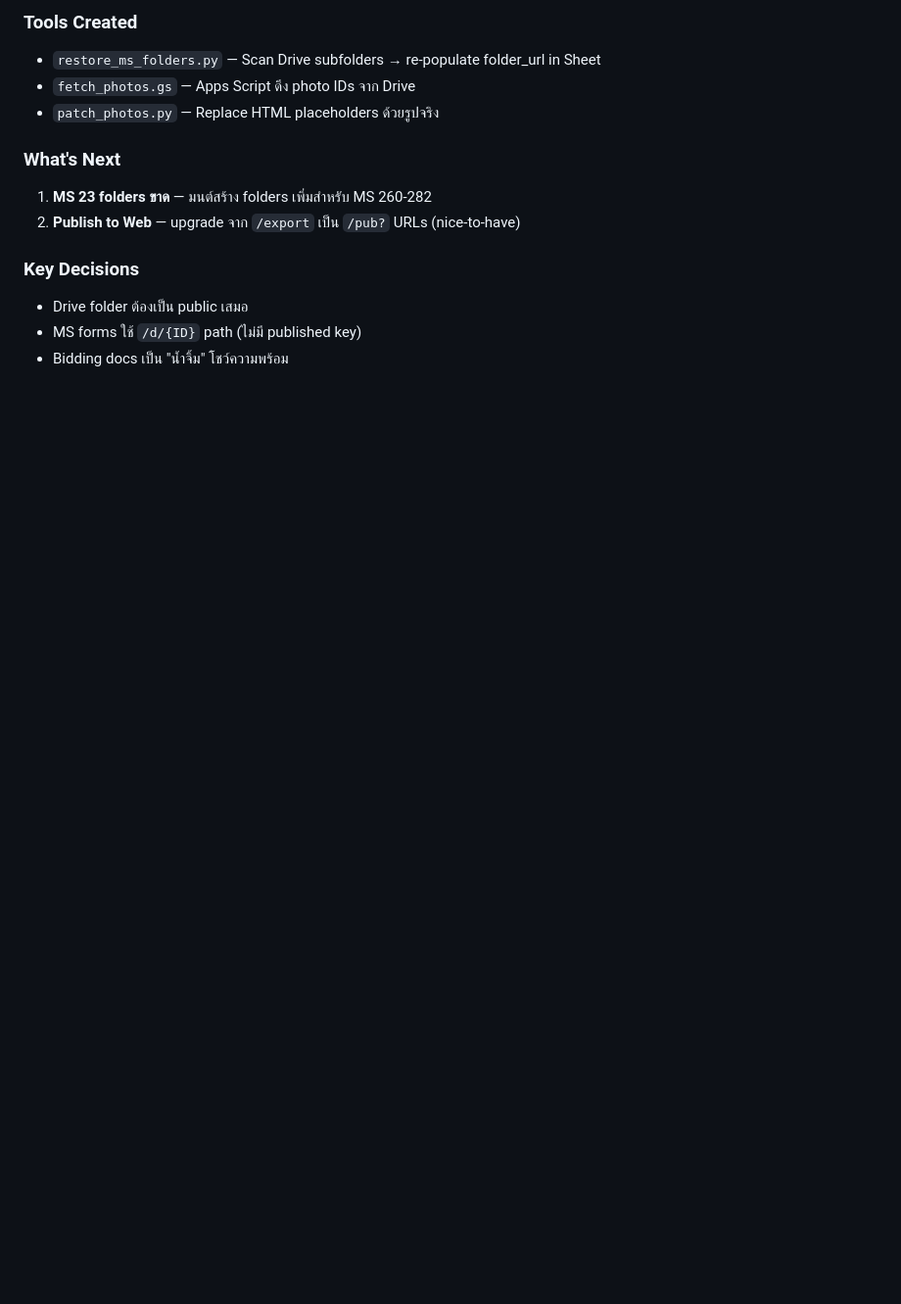
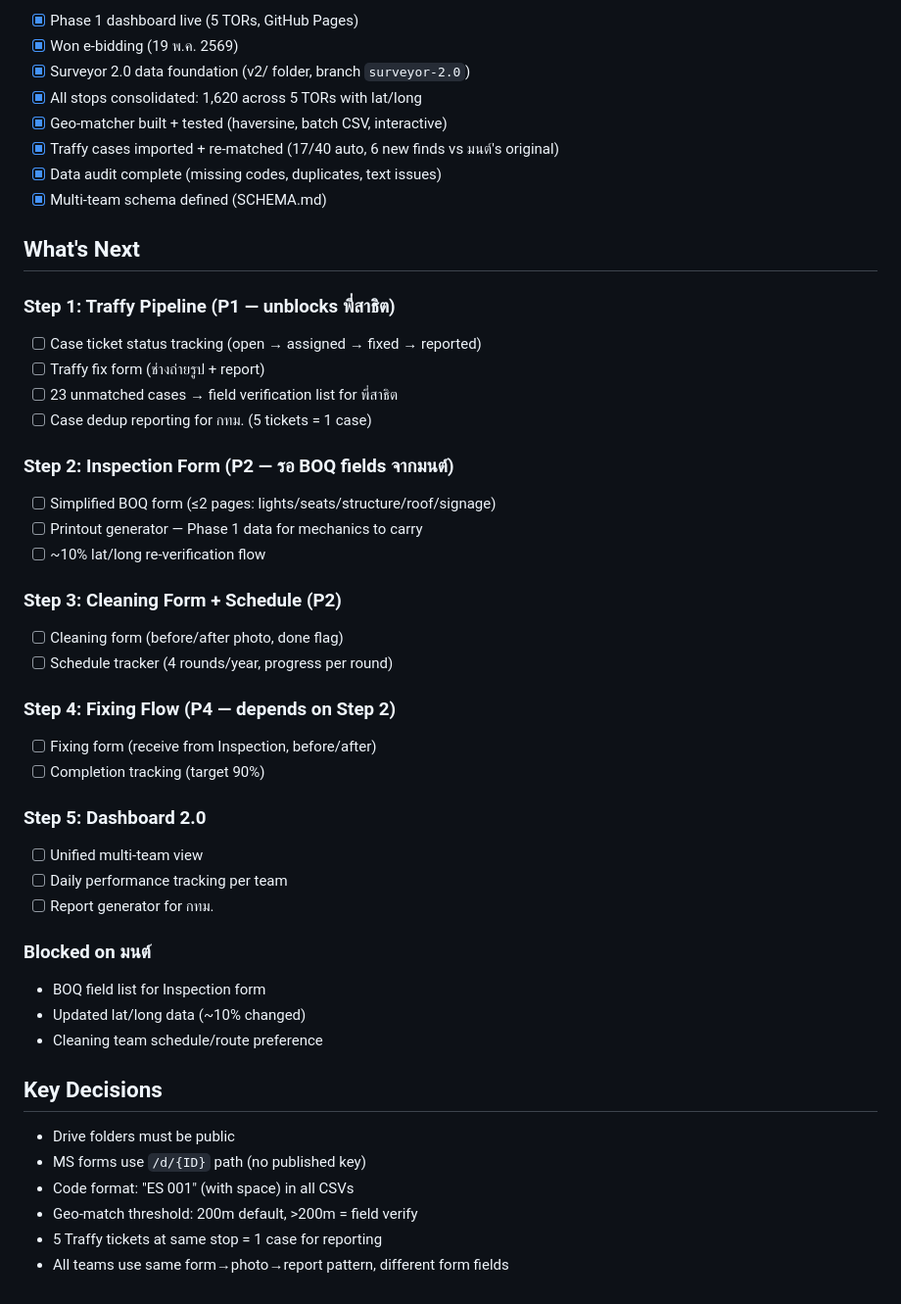
Before and after one commit to peuarchukiati-rgb/The-Surveyor, a Markdown page: spec.md, the part around one of its changes. Shown at 98% size. Rendered like a GitHub page; blank space fills up the shorter version.

```diff
--- a/spec.md
+++ b/spec.md
@@ -60,14 +65,48 @@
 
-### Tools Created
-- `restore_ms_folders.py` — Scan Drive subfolders → re-populate folder_url in Sheet
-- `fetch_photos.gs` — Apps Script ดึง photo IDs จาก Drive
-- `patch_photos.py` — Replace HTML placeholders ด้วยรูปจริง
+- [x] Phase 1 dashboard live (5 TORs, GitHub Pages)
+- [x] Won e-bidding (19 พ.ค. 2569)
+- [x] Surveyor 2.0 data foundation (v2/ folder, branch `surveyor-2.0`)
+- [x] All stops consolidated: 1,620 across 5 TORs with lat/long
+- [x] Geo-matcher built + tested (haversine, batch CSV, interactive)
+- [x] Traffy cases imported + re-matched (17/40 auto, 6 new finds vs มนต์'s original)
+- [x] Data audit complete (missing codes, duplicates, text issues)
+- [x] Multi-team schema defined (SCHEMA.md)
 
-### What's Next
-1. **MS 23 folders ขาด** — มนต์สร้าง folders เพิ่มสำหรับ MS 260-282
-2. **Publish to Web** — upgrade จาก `/export` เป็น `/pub?` URLs (nice-to-have)
+## What's Next
 
-### Key Decisions
-- Drive folder ต้องเป็น public เสมอ
-- MS forms ใช้ `/d/{ID}` path (ไม่มี published key)
-- Bidding docs เป็น "น้ำจิ้ม" โชว์ความพร้อม
+### Step 1: Traffy Pipeline (P1 — unblocks พี่สาธิต)
+- [ ] Case ticket status tracking (open → assigned → fixed → reported)
+- [ ] Traffy fix form (ช่างถ่ายรูป + report)
+- [ ] 23 unmatched cases → field verification list for พี่สาธิต
+- [ ] Case dedup reporting for กทม. (5 tickets = 1 case)
+
+### Step 2: Inspection Form (P2 — รอ BOQ fields จากมนต์)
+- [ ] Simplified BOQ form (≤2 pages: lights/seats/structure/roof/signage)
+- [ ] Printout generator — Phase 1 data for mechanics to carry
+- [ ] ~10% lat/long re-verification flow
+
+### Step 3: Cleaning Form + Schedule (P2)
+- [ ] Cleaning form (before/after photo, done flag)
+- [ ] Schedule tracker (4 rounds/year, progress per round)
+
+### Step 4: Fixing Flow (P4 — depends on Step 2)
+- [ ] Fixing form (receive from Inspection, before/after)
+- [ ] Completion tracking (target 90%)
+
+### Step 5: Dashboard 2.0
+- [ ] Unified multi-team view
+- [ ] Daily performance tracking per team
+- [ ] Report generator for กทม.
+
+### Blocked on มนต์
+- BOQ field list for Inspection form
+- Updated lat/long data (~10% changed)
+- Cleaning team schedule/route preference
+
+## Key Decisions
+- Drive folders must be public
+- MS forms use `/d/{ID}` path (no published key)
+- Code format: "ES 001" (with space) in all CSVs
+- Geo-match threshold: 200m default, >200m = field verify
+- 5 Traffy tickets at same stop = 1 case for reporting
+- All teams use same form→photo→report pattern, different form fields
```
Also changed, not shown: other parts of spec.md (+44 -39 lines).
